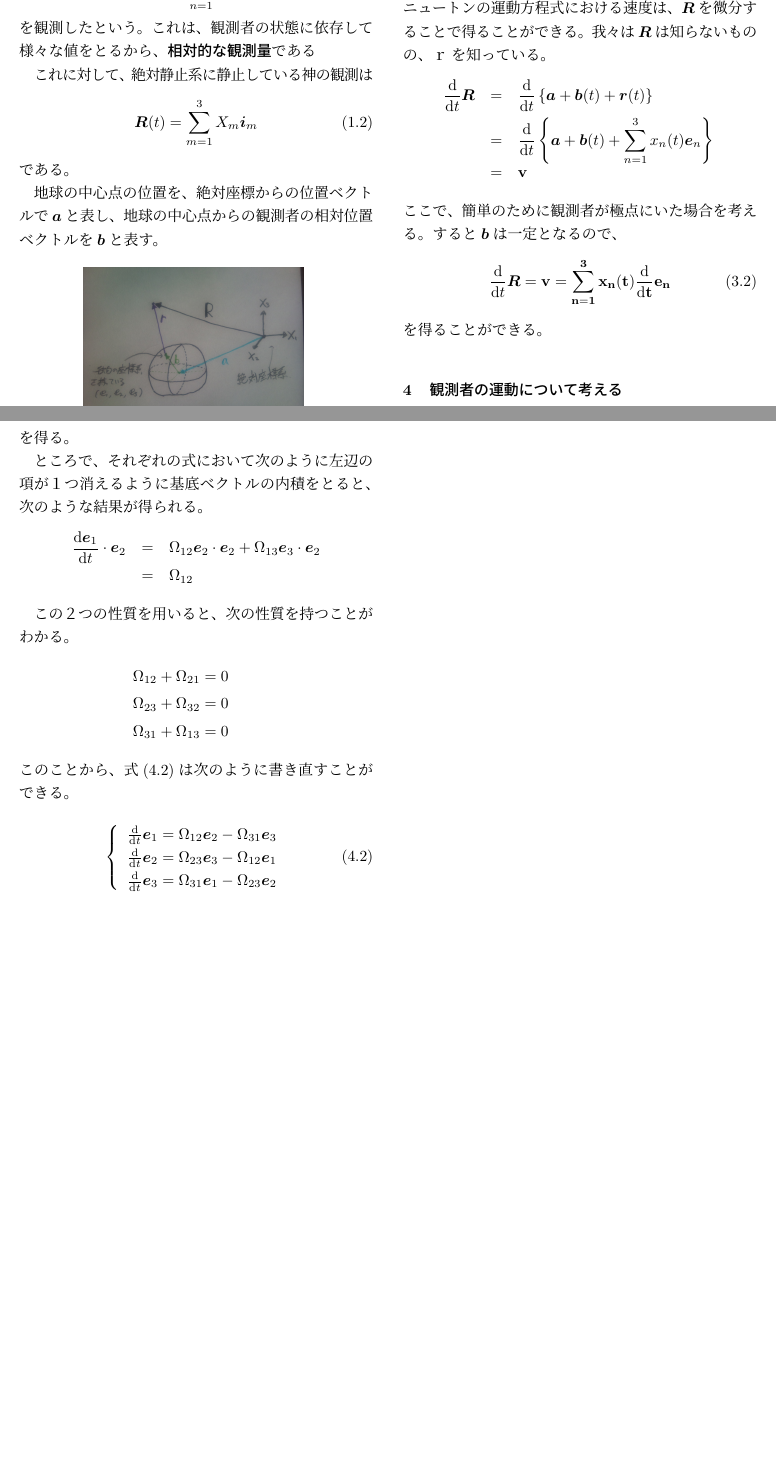
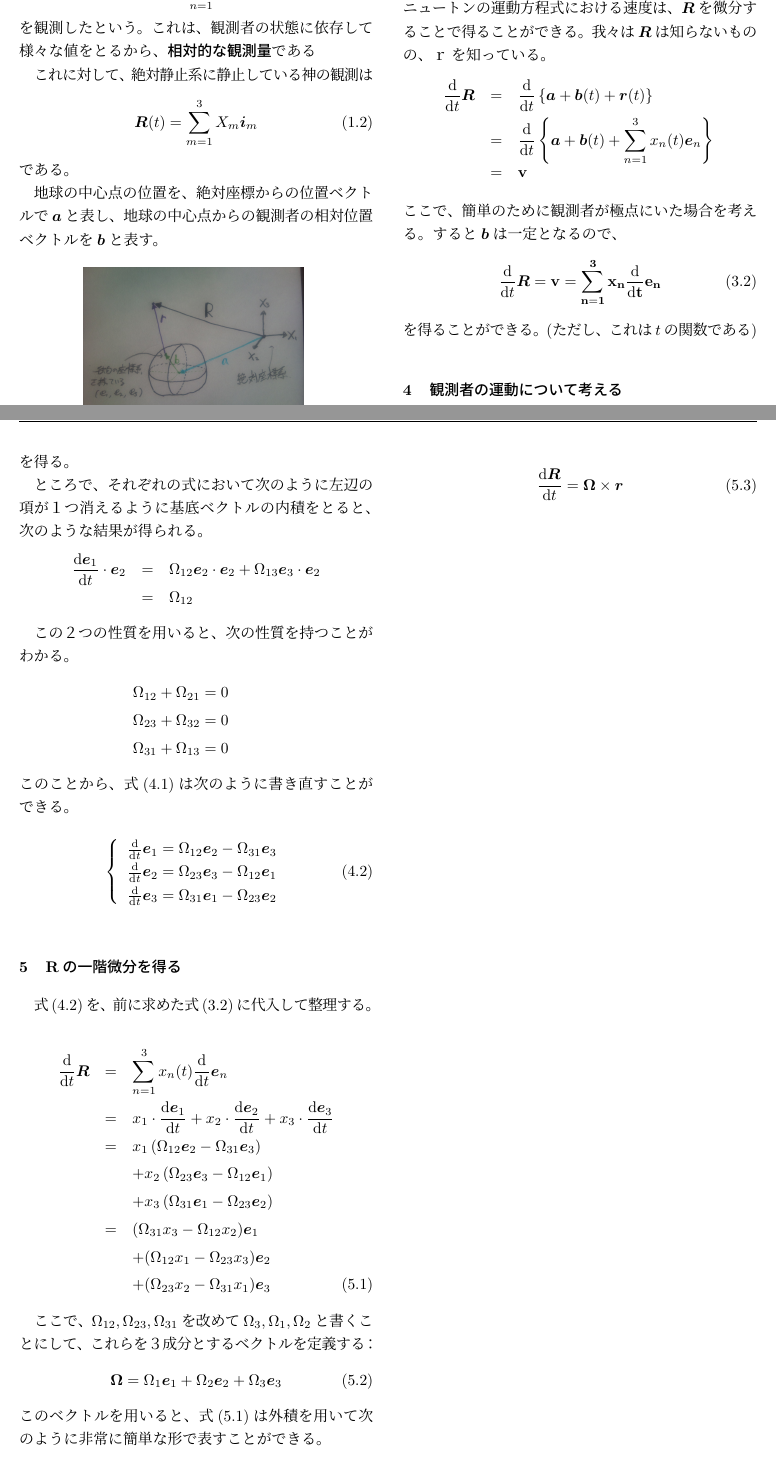
Before and after one commit to maruuusa83/o-suu_dyn-equ_of_dyn-sys, a LaTeX document (o-suu_dyn-equ_of_rot-sys.tex): two parts of pages 2 and 3 of 3, joined at a grey line, cut so that both start at the same text, the shorter picture padded with empty space. Compiled offline with pLaTeX and dvipdfmx.

```diff
--- a/o-suu_dyn-equ_of_rot-sys.tex
+++ b/o-suu_dyn-equ_of_rot-sys.tex
@@ -121,10 +121,10 @@
 \end{eqnarray}
 ここで、簡単のために観測者が極点にいた場合を考える。すると$\bm{b}$は一定となるので、
 \begin{equation}
-  \frac{\mathrm{d}}{\mathrm{d} t} \bm{R} = \bf{v} = \sum_{n=1}^{3}x_n (t) \frac{\mathrm{d}}{\mathrm{d} t} \bm{e}_n
+  \frac{\mathrm{d}}{\mathrm{d} t} \bm{R} = \bf{v} = \sum_{n=1}^{3}x_n \frac{\mathrm{d}}{\mathrm{d} t} \bm{e}_n
   \label{deｆｆ_of_R}
 \end{equation}
-を得ることができる。\newline
+を得ることができる。(ただし、これは$t$の関数である)\newline
 
 
 \section{観測者の運動について考える}
@@ -170,11 +170,40 @@
 \frac{\mathrm{d} }{\mathrm{d} t} \bm{e}_1 = \Omega_{12} \bm{e}_2 - \Omega_{31} \bm{e}_3 \\
 \frac{\mathrm{d} }{\mathrm{d} t} \bm{e}_2 = \Omega_{23} \bm{e}_3 - \Omega_{12} \bm{e}_1 \\
 \frac{\mathrm{d} }{\mathrm{d} t} \bm{e}_3 = \Omega_{31} \bm{e}_1 - \Omega_{23} \bm{e}_2
-  \label{speed_of_observer}
+  \label{speed_of_observer_2}
   \end{array} \right.
 \end{equation}\newline
 
 
+\section{Rの一階微分を得る}
+式(\ref{speed_of_observer_2})を、前に求めた式(\ref{deｆｆ_of_R})に代入して整理する。
+
+\begin{eqnarray}
+  \frac{\mathrm{d}}{\mathrm{d} t} \bm{R} &=& \sum_{n=1}^{3}x_n (t) \frac{\mathrm{d}}{\mathrm{d} t} \bm{e}_n \nonumber \\
+  &=& x_1 \cdot \frac{\mathrm{d}\bm{e}_1}{\mathrm{d} t}
++ x_2 \cdot \frac{\mathrm{d}\bm{e}_2}{\mathrm{d} t}
++ x_3 \cdot \frac{\mathrm{d}\bm{e}_3}{\mathrm{d} t} \nonumber \\
+  &=& x_1 \left( \Omega_{12} \bm{e}_2 - \Omega_{31} \bm{e}_3 \right) \nonumber \\
+  & & + x_2 \left( \Omega_{23} \bm{e}_3 - \Omega_{12} \bm{e}_1 \right) \nonumber \\
+  & & + x_3 \left( \Omega_{31} \bm{e}_1 - \Omega_{23} \bm{e}_2 \right) \nonumber \\
+  &=& (\Omega_{31} x_3 - \Omega_{12} x_2) \bm{e}_1 \nonumber \\
+  & & + (\Omega_{12} x_1 - \Omega_{23} x_3) \bm{e}_2 \nonumber \\
+  & & + (\Omega_{23} x_2 - \Omega_{31} x_1) \bm{e}_3
+  \label{deｆｆ_of_R_2}
+\end{eqnarray}
+
+ここで、$\Omega_{12},\Omega_{23},\Omega_{31}$を改めて$\Omega_{3},\Omega_{1},\Omega_{2}$と書くことにして、これらを３成分とするベクトルを定義する：
+\begin{equation}
+  \bm{\Omega} = \Omega_1 \bm{e}_1 + \Omega_2 \bm{e}_2 + \Omega_3 \bm{e}_3
+  \label{angular_speed}
+\end{equation}
+このベクトルを用いると、式(\ref{deｆｆ_of_R_2})は外積を用いて次のように非常に簡単な形で表すことができる。
+
+\begin{equation}
+  \frac{\mathrm{d} \bm{R}}{\mathrm{d} t} = \bm{\Omega} \times \bm{r}
+  \label{angular_speed}
+\end{equation}
+
 
 
 \end{document}
```
Also changed, not shown: o-suu_dyn-equ_of_rot-sys.pdf.
